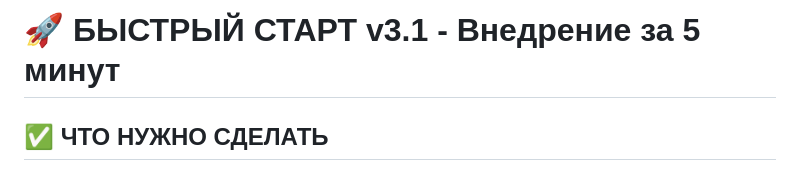
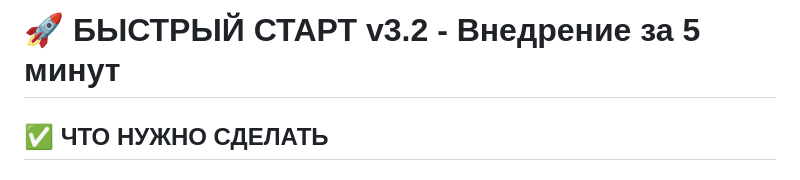
Before and after one commit to gr33njj/lis-mini, a Markdown page: БЫСТРЫЙ-СТАРТ-v3.1.md, the part around the change. Drawn GitHub-style.

```diff
--- a/БЫСТРЫЙ-СТАРТ-v3.1.md
+++ b/БЫСТРЫЙ-СТАРТ-v3.1.md
@@ -1,4 +1,4 @@
-# 🚀 БЫСТРЫЙ СТАРТ v3.1 - Внедрение за 5 минут
+# 🚀 БЫСТРЫЙ СТАРТ v3.2 - Внедрение за 5 минут
 
 ## ✅ ЧТО НУЖНО СДЕЛАТЬ
 
```
